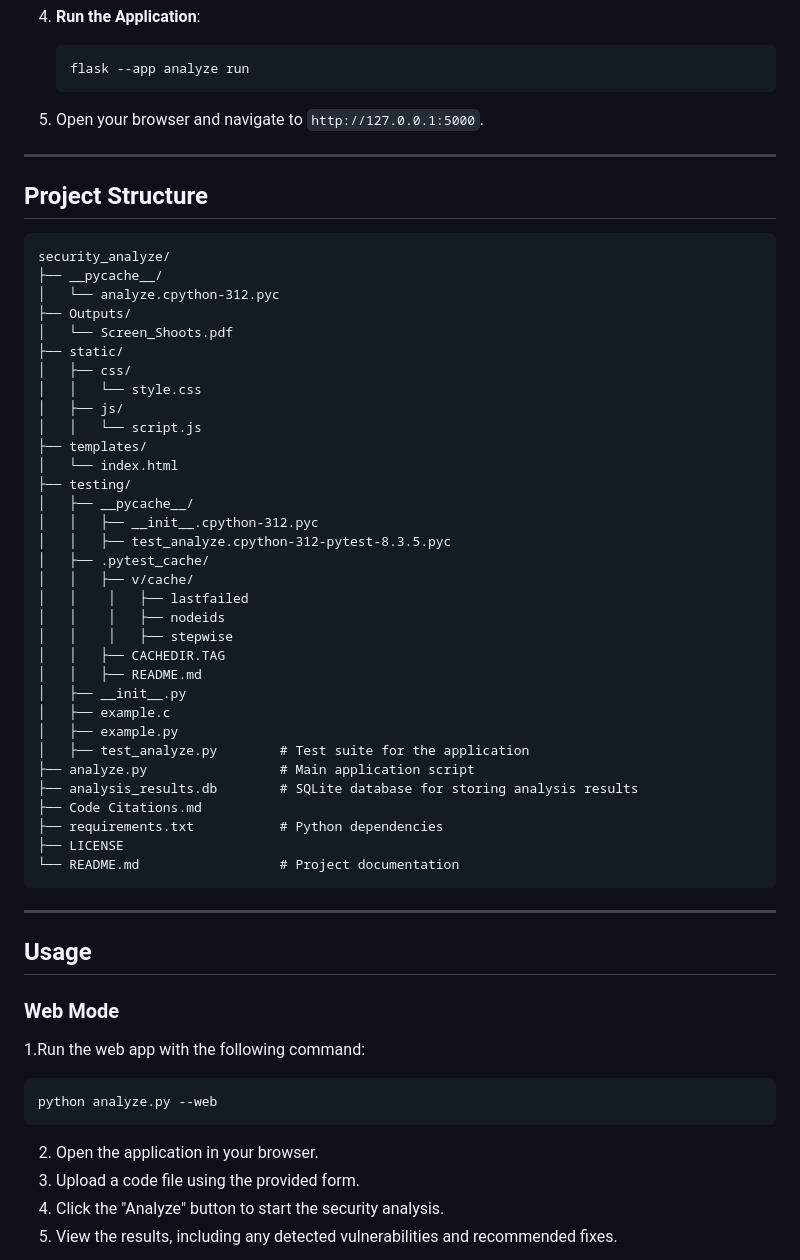
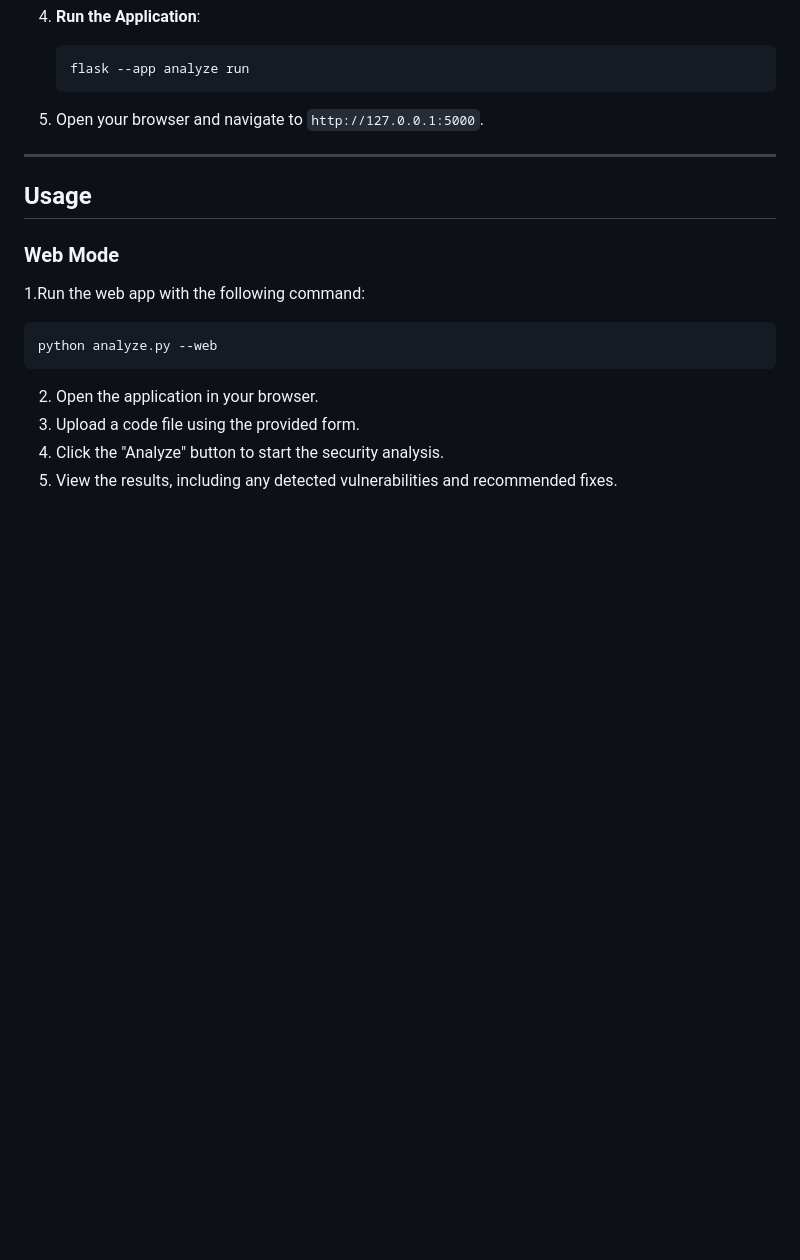
Before and after one commit to zahrra55/Code-Security-Analyzer, a Markdown page: README.md, the part around the change. GitHub-like rendering; blank space fills up the shorter version.

````diff
--- a/README.md
+++ b/README.md
@@ -149,46 +149,6 @@ Follow these steps to set up the project locally:
 
 ---
 
-## Project Structure
-
-```
-security_analyze/
-├── __pycache__/
-│   └── analyze.cpython-312.pyc
-├── Outputs/
-│   └── Screen_Shoots.pdf
-├── static/
-│   ├── css/
-│   │   └── style.css
-│   ├── js/
-│   │   └── script.js
-├── templates/
-│   └── index.html
-├── testing/
-│   ├── __pycache__/
-│   │   ├── __init__.cpython-312.pyc
-│   │   ├── test_analyze.cpython-312-pytest-8.3.5.pyc
-│   ├── .pytest_cache/
-│   │   ├── v/cache/
-│   │    │   ├── lastfailed
-│   │    │   ├── nodeids
-│   │    │   ├── stepwise
-│   │   ├── CACHEDIR.TAG
-│   │   ├── README.md
-│   ├── __init__.py
-│   ├── example.c
-│   ├── example.py
-│   ├── test_analyze.py        # Test suite for the application
-├── analyze.py                 # Main application script
-├── analysis_results.db        # SQLite database for storing analysis results
-├── Code Citations.md
-├── requirements.txt           # Python dependencies
-├── LICENSE
-└── README.md                  # Project documentation
-```
-
----
-
 ## Usage
 
 ### Web Mode
````
